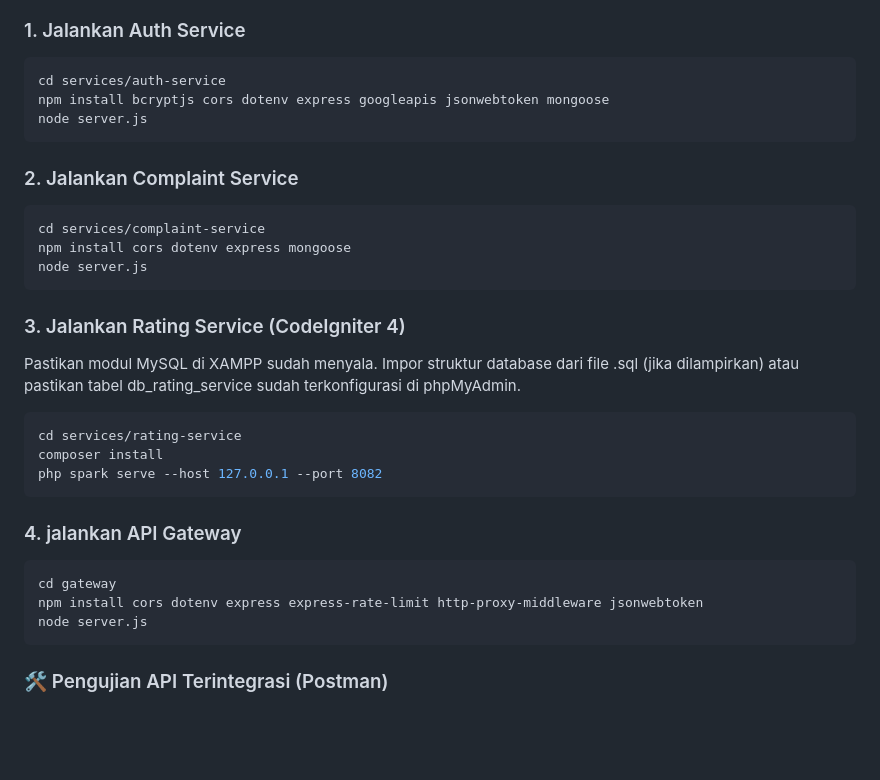
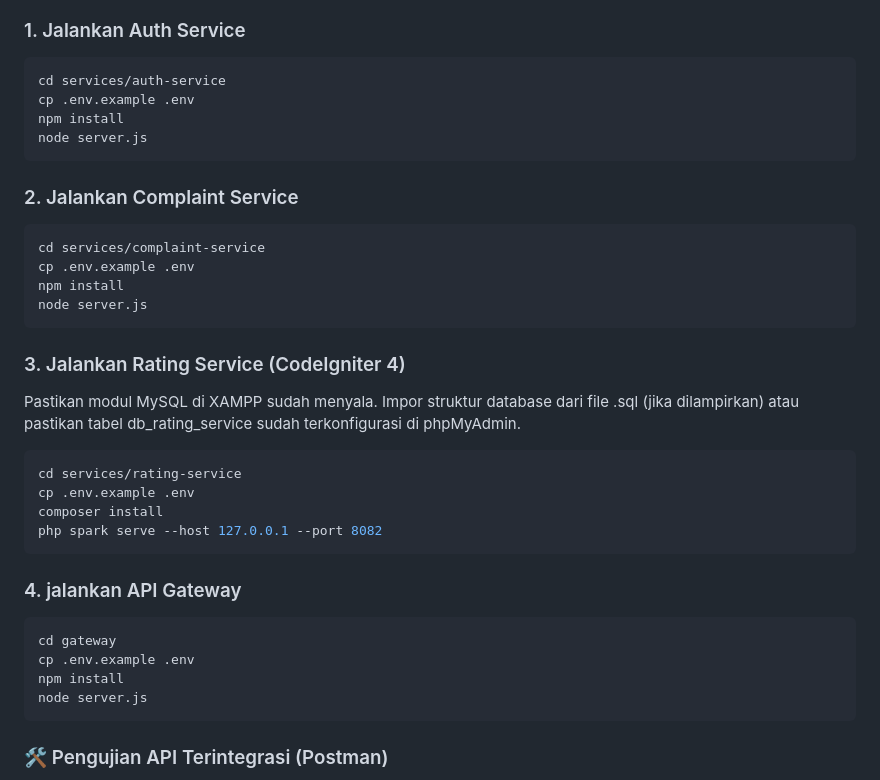
Before and after one commit to Raeaw/uts-pplos-b-2410511086, a Markdown page: README.md, the part around one of its changes. Rendered like a GitHub page; blank space fills up the shorter version.

Commit message:
docs: update installation commands and add env setup instructions

````diff
--- a/README.md
+++ b/README.md
@@ -53,7 +53,8 @@ Aplikasi ini membutuhkan keempat _service_ berjalan secara bersamaan di terminal
 
 ```bash
 cd services/auth-service
-npm install bcryptjs cors dotenv express googleapis jsonwebtoken mongoose
+cp .env.example .env
+npm install
 node server.js
 ```
 
@@ -61,7 +62,8 @@ node server.js
 
 ```bash
 cd services/complaint-service
-npm install cors dotenv express mongoose
+cp .env.example .env
+npm install
 node server.js
 ```
 
@@ -71,6 +73,7 @@ Pastikan modul MySQL di XAMPP sudah menyala. Impor struktur database dari file .
 
 ```bash
 cd services/rating-service
+cp .env.example .env
 composer install
 php spark serve --host 127.0.0.1 --port 8082
 ```
@@ -79,7 +82,8 @@ php spark serve --host 127.0.0.1 --port 8082
 
 ```bash
 cd gateway
-npm install cors dotenv express express-rate-limit http-proxy-middleware jsonwebtoken
+cp .env.example .env
+npm install
 node server.js
 ```
 
````
Also changed, not shown: other parts of README.md (+15 -12 lines).
